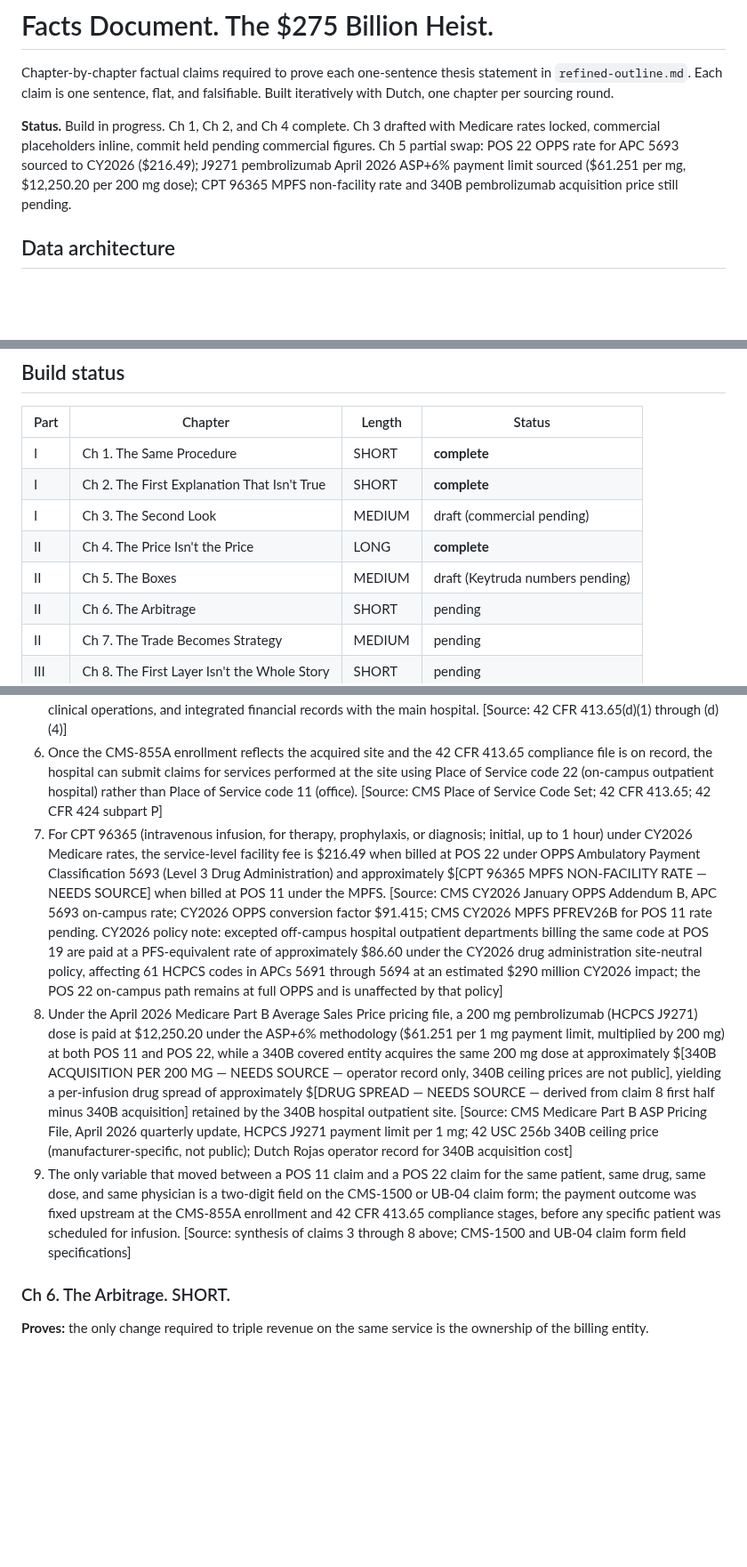
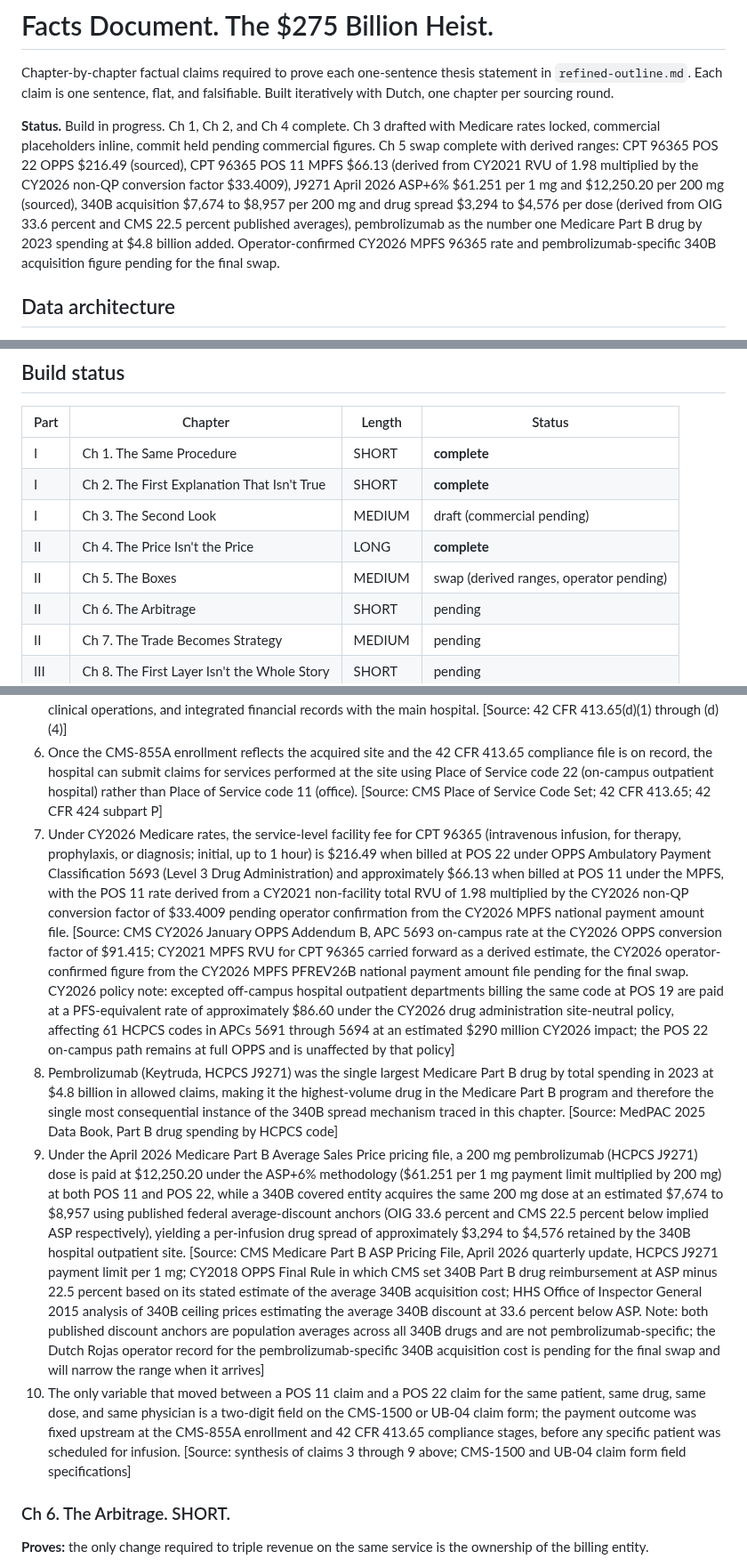
Before and after one commit to HollandHouseHellevoet/TooBigToCare, a Markdown page: facts.md, 3 parts joined by grey strips. Shown at 89% size. Rendered like a GitHub page; blank space fills up the shorter version.

Commit message:
Ch 5 swap complete: derived MPFS and 340B ranges, pembrolizumab #1 Part B drug

```diff
--- a/facts.md
+++ b/facts.md
@@ -2,7 +2,7 @@
 
 Chapter-by-chapter factual claims required to prove each one-sentence thesis statement in `refined-outline.md`. Each claim is one sentence, flat, and falsifiable. Built iteratively with Dutch, one chapter per sourcing round.
 
-**Status.** Build in progress. Ch 1, Ch 2, and Ch 4 complete. Ch 3 drafted with Medicare rates locked, commercial placeholders inline, commit held pending commercial figures. Ch 5 partial swap: POS 22 OPPS rate for APC 5693 sourced to CY2026 ($216.49); J9271 pembrolizumab April 2026 ASP+6% payment limit sourced ($61.251 per mg, $12,250.20 per 200 mg dose); CPT 96365 MPFS non-facility rate and 340B pembrolizumab acquisition price still pending.
+**Status.** Build in progress. Ch 1, Ch 2, and Ch 4 complete. Ch 3 drafted with Medicare rates locked, commercial placeholders inline, commit held pending commercial figures. Ch 5 swap complete with derived ranges: CPT 96365 POS 22 OPPS $216.49 (sourced), CPT 96365 POS 11 MPFS $66.13 (derived from CY2021 RVU of 1.98 multiplied by the CY2026 non-QP conversion factor $33.4009), J9271 April 2026 ASP+6% $61.251 per 1 mg and $12,250.20 per 200 mg (sourced), 340B acquisition $7,674 to $8,957 per 200 mg and drug spread $3,294 to $4,576 per dose (derived from OIG 33.6 percent and CMS 22.5 percent published averages), pembrolizumab as the number one Medicare Part B drug by 2023 spending at $4.8 billion added. Operator-confirmed CY2026 MPFS 96365 rate and pembrolizumab-specific 340B acquisition figure pending for the final swap.
 
 ## Data architecture
 
@@ -34,7 +34,7 @@ Chapter-by-chapter factual claims required to prove each one-sentence thesis sta
 | I | Ch 2. The First Explanation That Isn't True | SHORT | **complete** |
 | I | Ch 3. The Second Look | MEDIUM | draft (commercial pending) |
 | II | Ch 4. The Price Isn't the Price | LONG | **complete** |
-| II | Ch 5. The Boxes | MEDIUM | draft (Keytruda numbers pending) |
+| II | Ch 5. The Boxes | MEDIUM | swap (derived ranges, operator pending) |
 | II | Ch 6. The Arbitrage | SHORT | pending |
 | II | Ch 7. The Trade Becomes Strategy | MEDIUM | pending |
 | III | Ch 8. The First Layer Isn't the Whole Story | SHORT | pending |
@@ -129,9 +129,10 @@ Chapter-by-chapter factual claims required to prove each one-sentence thesis sta
 4. The CMS-855A enrollment of the acquired site is submitted to the Medicare Administrative Contractor under the hospital's existing institutional identity and does not require any change to clinical staffing, protocols, or patient panel at the site. [Source: 42 CFR 424 subpart P; CMS Medicare Enrollment Application CMS-855A instructions]
 5. To bill services performed at the site as hospital-based under the Outpatient Prospective Payment System, the hospital documents the four criteria of 42 CFR 413.65(d): common ownership, common supervision, integrated clinical operations, and integrated financial records with the main hospital. [Source: 42 CFR 413.65(d)(1) through (d)(4)]
 6. Once the CMS-855A enrollment reflects the acquired site and the 42 CFR 413.65 compliance file is on record, the hospital can submit claims for services performed at the site using Place of Service code 22 (on-campus outpatient hospital) rather than Place of Service code 11 (office). [Source: CMS Place of Service Code Set; 42 CFR 413.65; 42 CFR 424 subpart P]
-7. For CPT 96365 (intravenous infusion, for therapy, prophylaxis, or diagnosis; initial, up to 1 hour) under CY2026 Medicare rates, the service-level facility fee is $216.49 when billed at POS 22 under OPPS Ambulatory Payment Classification 5693 (Level 3 Drug Administration) and approximately $[CPT 96365 MPFS NON-FACILITY RATE — NEEDS SOURCE] when billed at POS 11 under the MPFS. [Source: CMS CY2026 January OPPS Addendum B, APC 5693 on-campus rate; CY2026 OPPS conversion factor $91.415; CMS CY2026 MPFS PFREV26B for POS 11 rate pending. CY2026 policy note: excepted off-campus hospital outpatient departments billing the same code at POS 19 are paid at a PFS-equivalent rate of approximately $86.60 under the CY2026 drug administration site-neutral policy, affecting 61 HCPCS codes in APCs 5691 through 5694 at an estimated $290 million CY2026 impact; the POS 22 on-campus path remains at full OPPS and is unaffected by that policy]
-8. Under the April 2026 Medicare Part B Average Sales Price pricing file, a 200 mg pembrolizumab (HCPCS J9271) dose is paid at $12,250.20 under the ASP+6% methodology ($61.251 per 1 mg payment limit, multiplied by 200 mg) at both POS 11 and POS 22, while a 340B covered entity acquires the same 200 mg dose at approximately $[340B ACQUISITION PER 200 MG — NEEDS SOURCE — operator record only, 340B ceiling prices are not public], yielding a per-infusion drug spread of approximately $[DRUG SPREAD — NEEDS SOURCE — derived from claim 8 first half minus 340B acquisition] retained by the 340B hospital outpatient site. [Source: CMS Medicare Part B ASP Pricing File, April 2026 quarterly update, HCPCS J9271 payment limit per 1 mg; 42 USC 256b 340B ceiling price (manufacturer-specific, not public); Dutch Rojas operator record for 340B acquisition cost]
-9. The only variable that moved between a POS 11 claim and a POS 22 claim for the same patient, same drug, same dose, and same physician is a two-digit field on the CMS-1500 or UB-04 claim form; the payment outcome was fixed upstream at the CMS-855A enrollment and 42 CFR 413.65 compliance stages, before any specific patient was scheduled for infusion. [Source: synthesis of claims 3 through 8 above; CMS-1500 and UB-04 claim form field specifications]
+7. Under CY2026 Medicare rates, the service-level facility fee for CPT 96365 (intravenous infusion, for therapy, prophylaxis, or diagnosis; initial, up to 1 hour) is $216.49 when billed at POS 22 under OPPS Ambulatory Payment Classification 5693 (Level 3 Drug Administration) and approximately $66.13 when billed at POS 11 under the MPFS, with the POS 11 rate derived from a CY2021 non-facility total RVU of 1.98 multiplied by the CY2026 non-QP conversion factor of $33.4009 pending operator confirmation from the CY2026 MPFS national payment amount file. [Source: CMS CY2026 January OPPS Addendum B, APC 5693 on-campus rate at the CY2026 OPPS conversion factor of $91.415; CY2021 MPFS RVU for CPT 96365 carried forward as a derived estimate, the CY2026 operator-confirmed figure from the CY2026 MPFS PFREV26B national payment amount file pending for the final swap. CY2026 policy note: excepted off-campus hospital outpatient departments billing the same code at POS 19 are paid at a PFS-equivalent rate of approximately $86.60 under the CY2026 drug administration site-neutral policy, affecting 61 HCPCS codes in APCs 5691 through 5694 at an estimated $290 million CY2026 impact; the POS 22 on-campus path remains at full OPPS and is unaffected by that policy]
+8. Pembrolizumab (Keytruda, HCPCS J9271) was the single largest Medicare Part B drug by total spending in 2023 at $4.8 billion in allowed claims, making it the highest-volume drug in the Medicare Part B program and therefore the single most consequential instance of the 340B spread mechanism traced in this chapter. [Source: MedPAC 2025 Data Book, Part B drug spending by HCPCS code]
+9. Under the April 2026 Medicare Part B Average Sales Price pricing file, a 200 mg pembrolizumab (HCPCS J9271) dose is paid at $12,250.20 under the ASP+6% methodology ($61.251 per 1 mg payment limit multiplied by 200 mg) at both POS 11 and POS 22, while a 340B covered entity acquires the same 200 mg dose at an estimated $7,674 to $8,957 using published federal average-discount anchors (OIG 33.6 percent and CMS 22.5 percent below implied ASP respectively), yielding a per-infusion drug spread of approximately $3,294 to $4,576 retained by the 340B hospital outpatient site. [Source: CMS Medicare Part B ASP Pricing File, April 2026 quarterly update, HCPCS J9271 payment limit per 1 mg; CY2018 OPPS Final Rule in which CMS set 340B Part B drug reimbursement at ASP minus 22.5 percent based on its stated estimate of the average 340B acquisition cost; HHS Office of Inspector General 2015 analysis of 340B ceiling prices estimating the average 340B discount at 33.6 percent below ASP. Note: both published discount anchors are population averages across all 340B drugs and are not pembrolizumab-specific; the Dutch Rojas operator record for the pembrolizumab-specific 340B acquisition cost is pending for the final swap and will narrow the range when it arrives]
+10. The only variable that moved between a POS 11 claim and a POS 22 claim for the same patient, same drug, same dose, and same physician is a two-digit field on the CMS-1500 or UB-04 claim form; the payment outcome was fixed upstream at the CMS-855A enrollment and 42 CFR 413.65 compliance stages, before any specific patient was scheduled for infusion. [Source: synthesis of claims 3 through 9 above; CMS-1500 and UB-04 claim form field specifications]
 
 ### Ch 6. The Arbitrage. SHORT.
 
```
